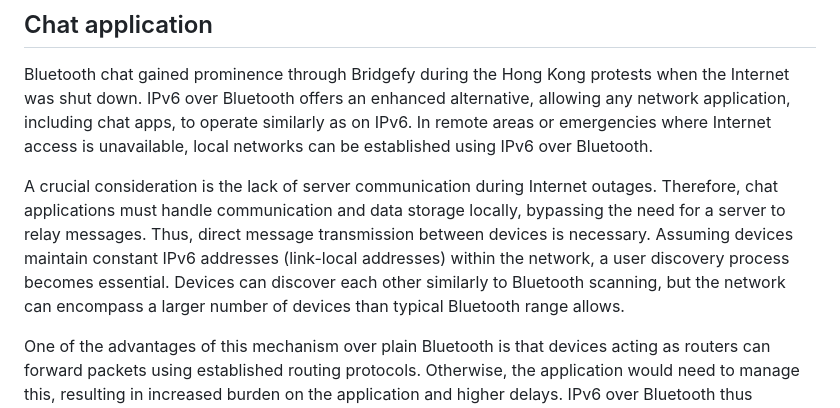
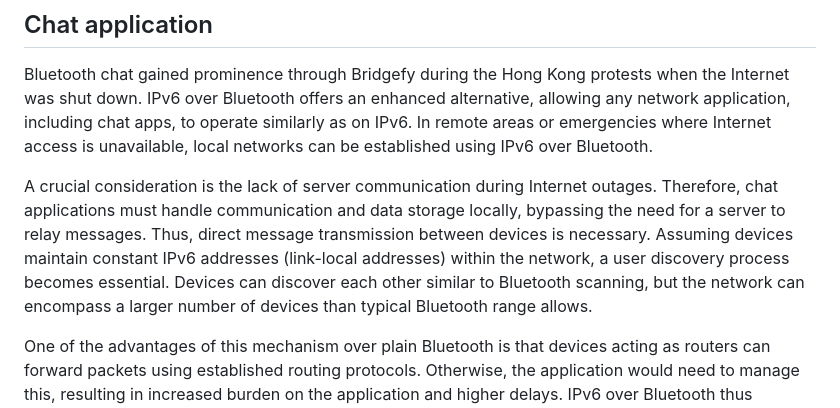
Before and after one commit to mrakshith21/draft-ipv6-over-bluetooth, a Markdown page: draft-elkins-v6ops-ipv6blt.md, the part around the change. Rendered like a GitHub page.

```diff
--- a/draft-elkins-v6ops-ipv6blt.md
+++ b/draft-elkins-v6ops-ipv6blt.md
@@ -82,7 +82,7 @@ There are some things to consider:
 
 Bluetooth chat gained prominence through Bridgefy during the Hong Kong protests when the Internet was shut down. IPv6 over Bluetooth offers an enhanced alternative, allowing any network application, including chat apps, to operate similarly as on IPv6. In remote areas or emergencies where Internet access is unavailable, local networks can be established using IPv6 over Bluetooth.
 
-A crucial consideration is the lack of server communication during Internet outages. Therefore, chat applications must handle communication and data storage locally, bypassing the need for a server to relay messages. Thus, direct message transmission between devices is necessary. Assuming devices maintain constant IPv6 addresses (link-local addresses) within the network, a user discovery process becomes essential. Devices can discover each other similarly to Bluetooth scanning, but the network can encompass a larger number of devices than typical Bluetooth range allows.
+A crucial consideration is the lack of server communication during Internet outages. Therefore, chat applications must handle communication and data storage locally, bypassing the need for a server to relay messages. Thus, direct message transmission between devices is necessary. Assuming devices maintain constant IPv6 addresses (link-local addresses) within the network, a user discovery process becomes essential. Devices can discover each other similar to Bluetooth scanning, but the network can encompass a larger number of devices than typical Bluetooth range allows.
 
 One of the advantages of this mechanism over plain Bluetooth is that devices acting as routers can forward packets using established routing protocols. Otherwise, the application would need to manage this, resulting in increased burden on the application and higher delays. IPv6 over Bluetooth thus provides a more efficient and scalable solution for local communication during Internet disruptions.
 
```
